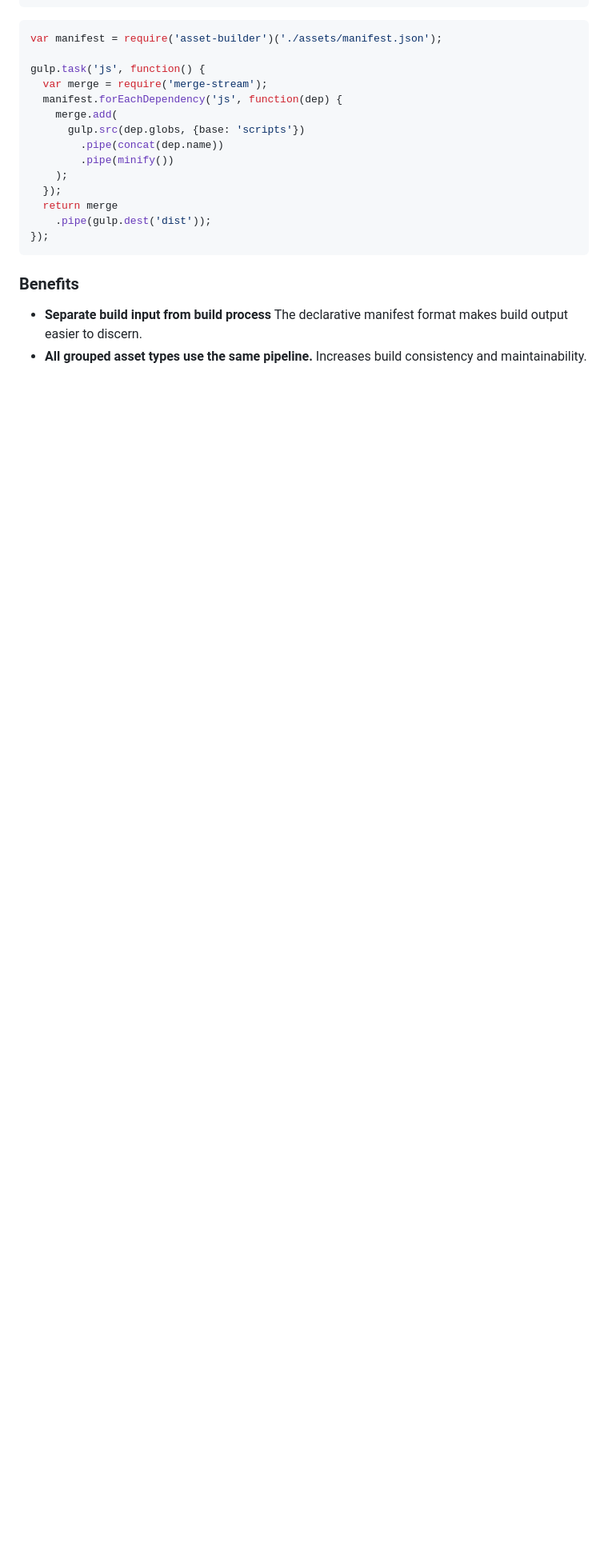
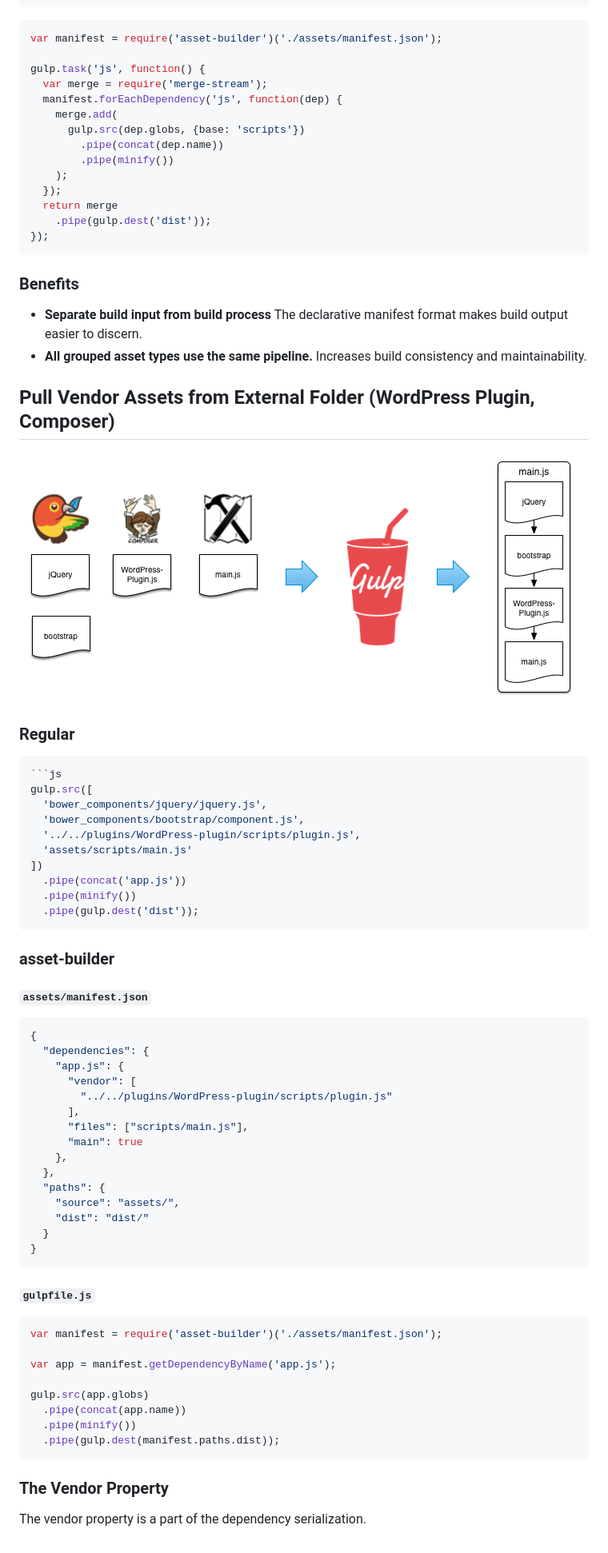
Before and after one commit to austinpray/asset-builder, a Markdown page: help/examples.md, the part around the change. Shown: that part at 80% size. Drawn GitHub-style; pictures changed too: help/images/example3-composer.png (added); blank space fills up the shorter version.

Commit message:
Composer example added

````diff
--- a/help/examples.md
+++ b/help/examples.md
@@ -142,4 +142,62 @@ gulp.task('js', function() {
 - **Separate build input from build process** The declarative manifest format makes build output easier to discern.
 - **All grouped asset types use the same pipeline.** Increases build consistency and maintainability.
 
+## Pull Vendor Assets from External Folder (WordPress Plugin, Composer)
+
+![pull from composer](images/example3-composer.png)
+
+### Regular
+
+```js
+```js
+gulp.src([
+  'bower_components/jquery/jquery.js',
+  'bower_components/bootstrap/component.js',
+  '../../plugins/WordPress-plugin/scripts/plugin.js',
+  'assets/scripts/main.js'
+])
+  .pipe(concat('app.js'))
+  .pipe(minify())
+  .pipe(gulp.dest('dist'));
+```
+
+### asset-builder
+
+#### `assets/manifest.json`
+
+```json
+{
+  "dependencies": {
+    "app.js": {
+      "vendor": [
+        "../../plugins/WordPress-plugin/scripts/plugin.js"
+      ],
+      "files": ["scripts/main.js"],
+      "main": true
+    },
+  },
+  "paths": {
+    "source": "assets/",
+    "dist": "dist/"
+  }
+}
+```
+
+#### `gulpfile.js`
+
+```js
+var manifest = require('asset-builder')('./assets/manifest.json');
+
+var app = manifest.getDependencyByName('app.js');
+
+gulp.src(app.globs)
+  .pipe(concat(app.name))
+  .pipe(minify())
+  .pipe(gulp.dest(manifest.paths.dist));
+```
+
+### The Vendor Property
+
+The vendor property is a part of the dependency serialization.
+
 [gulp]: http://gulpjs.com/
````
